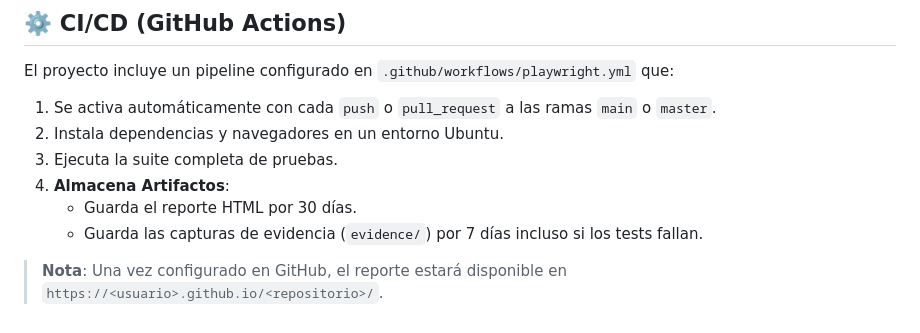
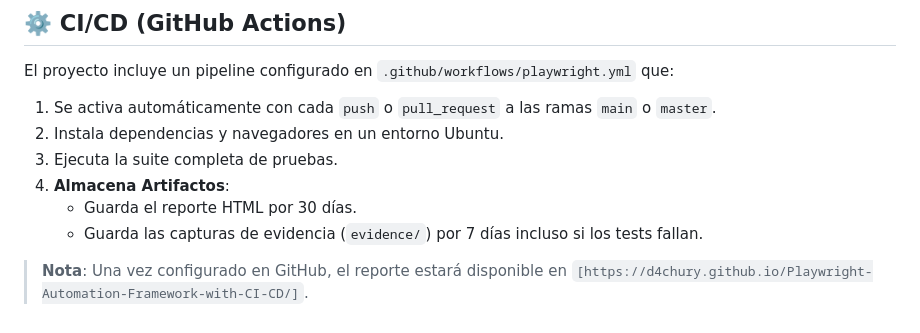
Before and after one commit to d4chury/Playwright-Automation-Framework-with-CI-CD, a Markdown page: README.md, the part around the change. Drawn GitHub-style.

Commit message:
Update report URL in README.md

```diff
--- a/README.md
+++ b/README.md
@@ -100,4 +100,4 @@ El proyecto incluye un pipeline configurado en `.github/workflows/playwright.yml
    - Guarda el reporte HTML por 30 días.
    - Guarda las capturas de evidencia (`evidence/`) por 7 días incluso si los tests fallan.
 
-> **Nota**: Una vez configurado en GitHub, el reporte estará disponible en `https://<usuario>.github.io/<repositorio>/`.
+> **Nota**: Una vez configurado en GitHub, el reporte estará disponible en `[https://d4chury.github.io/Playwright-Automation-Framework-with-CI-CD/]`.
```
